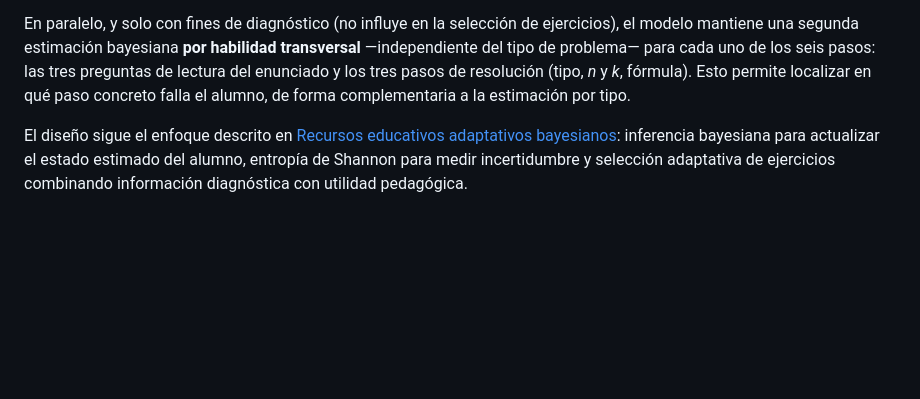
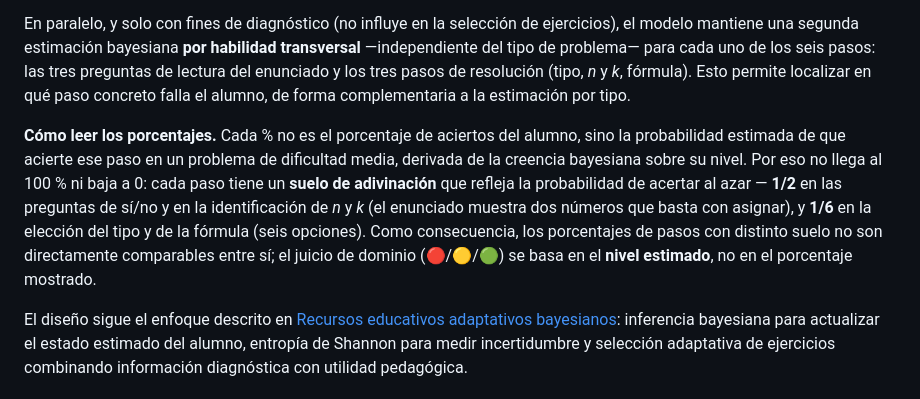
Before and after one commit to jjdeharo/labcom, a Markdown page: README.md, the part around the change. Drawn GitHub-style; blank space fills up the shorter version.

Commit message:
Documenta el significado del % y los suelos de adivinación
Explica en el README que cada porcentaje del diagnóstico es la
probabilidad estimada de acertar el paso en un problema de dificultad
media (no el porcentaje de aciertos), con suelo de adivinación 1/2 en
sí/no y n/k, y 1/6 en tipo y fórmula; y que el juicio de dominio se basa
en el nivel estimado, no en el porcentaje.

Co-Authored-By: Claude Opus 4.8 <noreply@anthropic.com>

```diff
--- a/README.md
+++ b/README.md
@@ -41,6 +41,8 @@ La práctica usa probabilidades para orientar la selección de ejercicios, no pa
 
 En paralelo, y solo con fines de diagnóstico (no influye en la selección de ejercicios), el modelo mantiene una segunda estimación bayesiana **por habilidad transversal** —independiente del tipo de problema— para cada uno de los seis pasos: las tres preguntas de lectura del enunciado y los tres pasos de resolución (tipo, *n* y *k*, fórmula). Esto permite localizar en qué paso concreto falla el alumno, de forma complementaria a la estimación por tipo.
 
+**Cómo leer los porcentajes.** Cada % no es el porcentaje de aciertos del alumno, sino la probabilidad estimada de que acierte ese paso en un problema de dificultad media, derivada de la creencia bayesiana sobre su nivel. Por eso no llega al 100 % ni baja a 0: cada paso tiene un **suelo de adivinación** que refleja la probabilidad de acertar al azar — **1/2** en las preguntas de sí/no y en la identificación de *n* y *k* (el enunciado muestra dos números que basta con asignar), y **1/6** en la elección del tipo y de la fórmula (seis opciones). Como consecuencia, los porcentajes de pasos con distinto suelo no son directamente comparables entre sí; el juicio de dominio (🔴/🟡/🟢) se basa en el **nivel estimado**, no en el porcentaje mostrado.
+
 El diseño sigue el enfoque descrito en [Recursos educativos adaptativos bayesianos](https://jjdeharo.github.io/recursos-adaptativos/): inferencia bayesiana para actualizar el estado estimado del alumno, entropía de Shannon para medir incertidumbre y selección adaptativa de ejercicios combinando información diagnóstica con utilidad pedagógica.
 
 ## Idiomas
```
